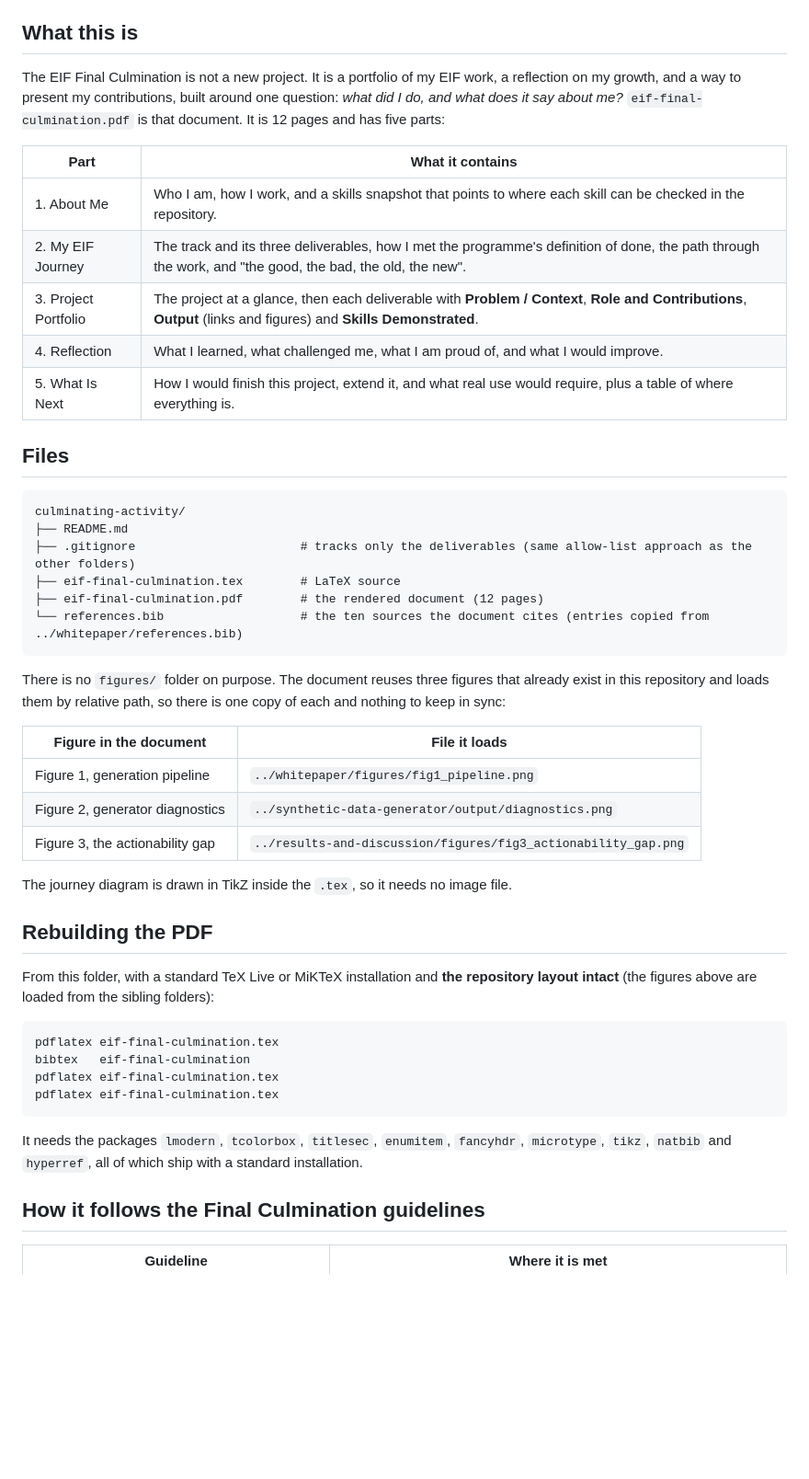
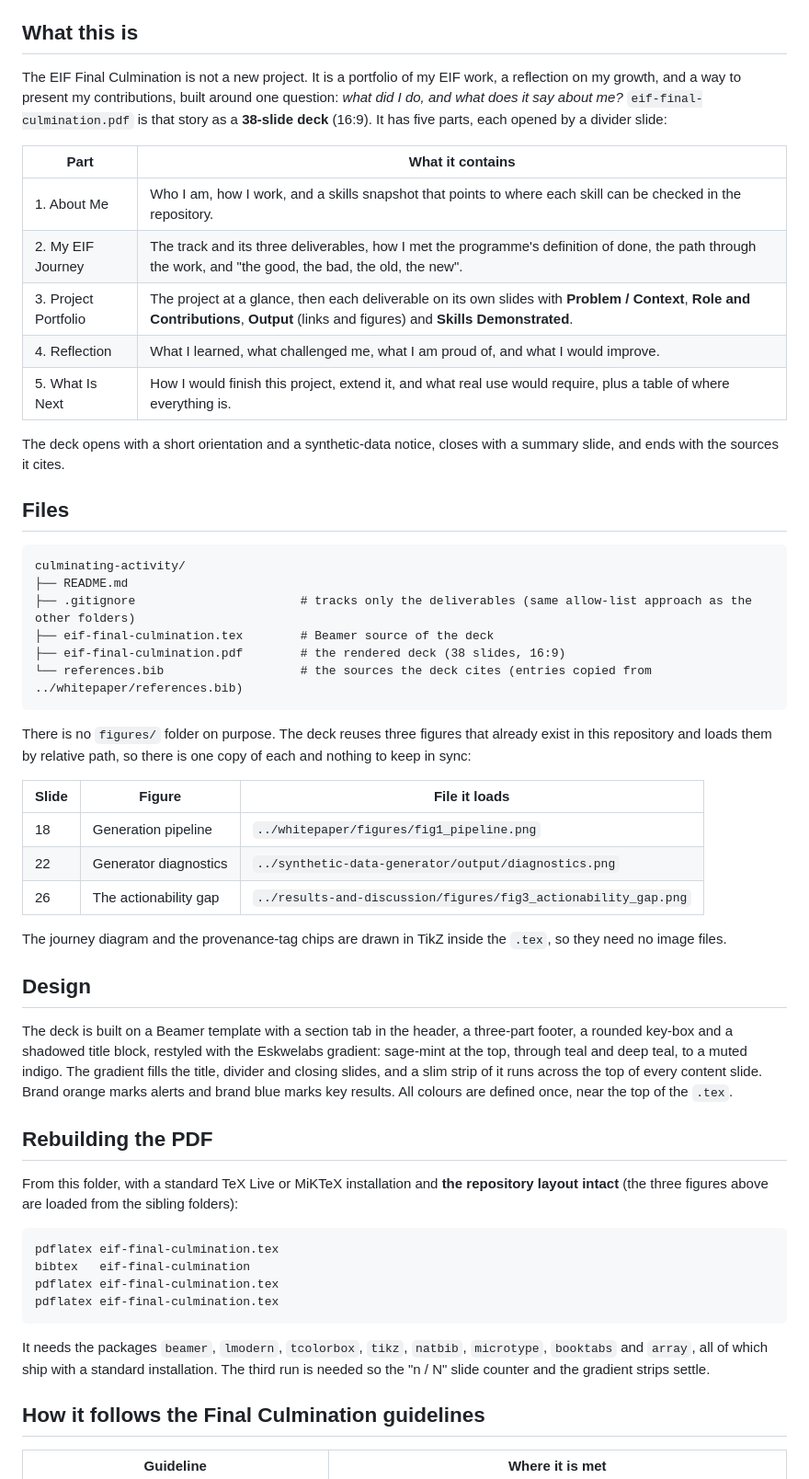
Before and after one commit to machew-b/Student-Retention-Synthetic-Data-Generator, a Markdown page: culminating-activity/README.md, the part around one of its changes. Shown at 92% size. Drawn GitHub-style; blank space fills up the shorter version.

Commit message:
Update culminating-activity and root READMEs to describe the slide deck

````diff
--- a/culminating-activity/README.md
+++ b/culminating-activity/README.md
@@ -7,44 +7,49 @@
 **Covers:** my Synthetic Dataset project and its three deliverables, in [`../whitepaper/`](../whitepaper/), [`../synthetic-data-generator/`](../synthetic-data-generator/) and [`../results-and-discussion/`](../results-and-discussion/)
 
 ## What this is
-The EIF Final Culmination is not a new project. It is a portfolio of my EIF work, a reflection on my growth, and a way to present my contributions, built around one question: *what did I do, and what does it say about me?* `eif-final-culmination.pdf` is that document. It is 12 pages and has five parts:
+The EIF Final Culmination is not a new project. It is a portfolio of my EIF work, a reflection on my growth, and a way to present my contributions, built around one question: *what did I do, and what does it say about me?* `eif-final-culmination.pdf` is that story as a **38-slide deck** (16:9). It has five parts, each opened by a divider slide:
 
 | Part | What it contains |
 |---|---|
 | 1. About Me | Who I am, how I work, and a skills snapshot that points to where each skill can be checked in the repository. |
 | 2. My EIF Journey | The track and its three deliverables, how I met the programme's definition of done, the path through the work, and "the good, the bad, the old, the new". |
-| 3. Project Portfolio | The project at a glance, then each deliverable with **Problem / Context**, **Role and Contributions**, **Output** (links and figures) and **Skills Demonstrated**. |
+| 3. Project Portfolio | The project at a glance, then each deliverable on its own slides with **Problem / Context**, **Role and Contributions**, **Output** (links and figures) and **Skills Demonstrated**. |
 | 4. Reflection | What I learned, what challenged me, what I am proud of, and what I would improve. |
 | 5. What Is Next | How I would finish this project, extend it, and what real use would require, plus a table of where everything is. |
+
+The deck opens with a short orientation and a synthetic-data notice, closes with a summary slide, and ends with the sources it cites.
 
 ## Files
 ```
 culminating-activity/
 ├── README.md
 ├── .gitignore                       # tracks only the deliverables (same allow-list approach as the other folders)
-├── eif-final-culmination.tex        # LaTeX source
-├── eif-final-culmination.pdf        # the rendered document (12 pages)
-└── references.bib                   # the ten sources the document cites (entries copied from ../whitepaper/references.bib)
+├── eif-final-culmination.tex        # Beamer source of the deck
+├── eif-final-culmination.pdf        # the rendered deck (38 slides, 16:9)
+└── references.bib                   # the sources the deck cites (entries copied from ../whitepaper/references.bib)
 ```
-There is no `figures/` folder on purpose. The document reuses three figures that already exist in this repository and loads them by relative path, so there is one copy of each and nothing to keep in sync:
+There is no `figures/` folder on purpose. The deck reuses three figures that already exist in this repository and loads them by relative path, so there is one copy of each and nothing to keep in sync:
 
-| Figure in the document | File it loads |
-|---|---|
-| Figure 1, generation pipeline | `../whitepaper/figures/fig1_pipeline.png` |
-| Figure 2, generator diagnostics | `../synthetic-data-generator/output/diagnostics.png` |
-| Figure 3, the actionability gap | `../results-and-discussion/figures/fig3_actionability_gap.png` |
+| Slide | Figure | File it loads |
+|---|---|---|
+| 18 | Generation pipeline | `../whitepaper/figures/fig1_pipeline.png` |
+| 22 | Generator diagnostics | `../synthetic-data-generator/output/diagnostics.png` |
+| 26 | The actionability gap | `../results-and-discussion/figures/fig3_actionability_gap.png` |
 
-The journey diagram is drawn in TikZ inside the `.tex`, so it needs no image file.
+The journey diagram and the provenance-tag chips are drawn in TikZ inside the `.tex`, so they need no image files.
+
+## Design
+The deck is built on a Beamer template with a section tab in the header, a three-part footer, a rounded key-box and a shadowed title block, restyled with the Eskwelabs gradient: sage-mint at the top, through teal and deep teal, to a muted indigo. The gradient fills the title, divider and closing slides, and a slim strip of it runs across the top of every content slide. Brand orange marks alerts and brand blue marks key results. All colours are defined once, near the top of the `.tex`.
 
 ## Rebuilding the PDF
-From this folder, with a standard TeX Live or MiKTeX installation and **the repository layout intact** (the figures above are loaded from the sibling folders):
+From this folder, with a standard TeX Live or MiKTeX installation and **the repository layout intact** (the three figures above are loaded from the sibling folders):
 ```
 pdflatex eif-final-culmination.tex
 bibtex   eif-final-culmination
 pdflatex eif-final-culmination.tex
 pdflatex eif-final-culmination.tex
 ```
-It needs the packages `lmodern`, `tcolorbox`, `titlesec`, `enumitem`, `fancyhdr`, `microtype`, `tikz`, `natbib` and `hyperref`, all of which ship with a standard installation.
+It needs the packages `beamer`, `lmodern`, `tcolorbox`, `tikz`, `natbib`, `microtype`, `booktabs` and `array`, all of which ship with a standard installation. The third run is needed so the "n / N" slide counter and the gradient strips settle.
 
 ## How it follows the Final Culmination guidelines
 | Guideline | Where it is met |
````
Also changed, not shown: other parts of culminating-activity/README.md (+6 -6 lines), README.md (+3 -3 lines).
